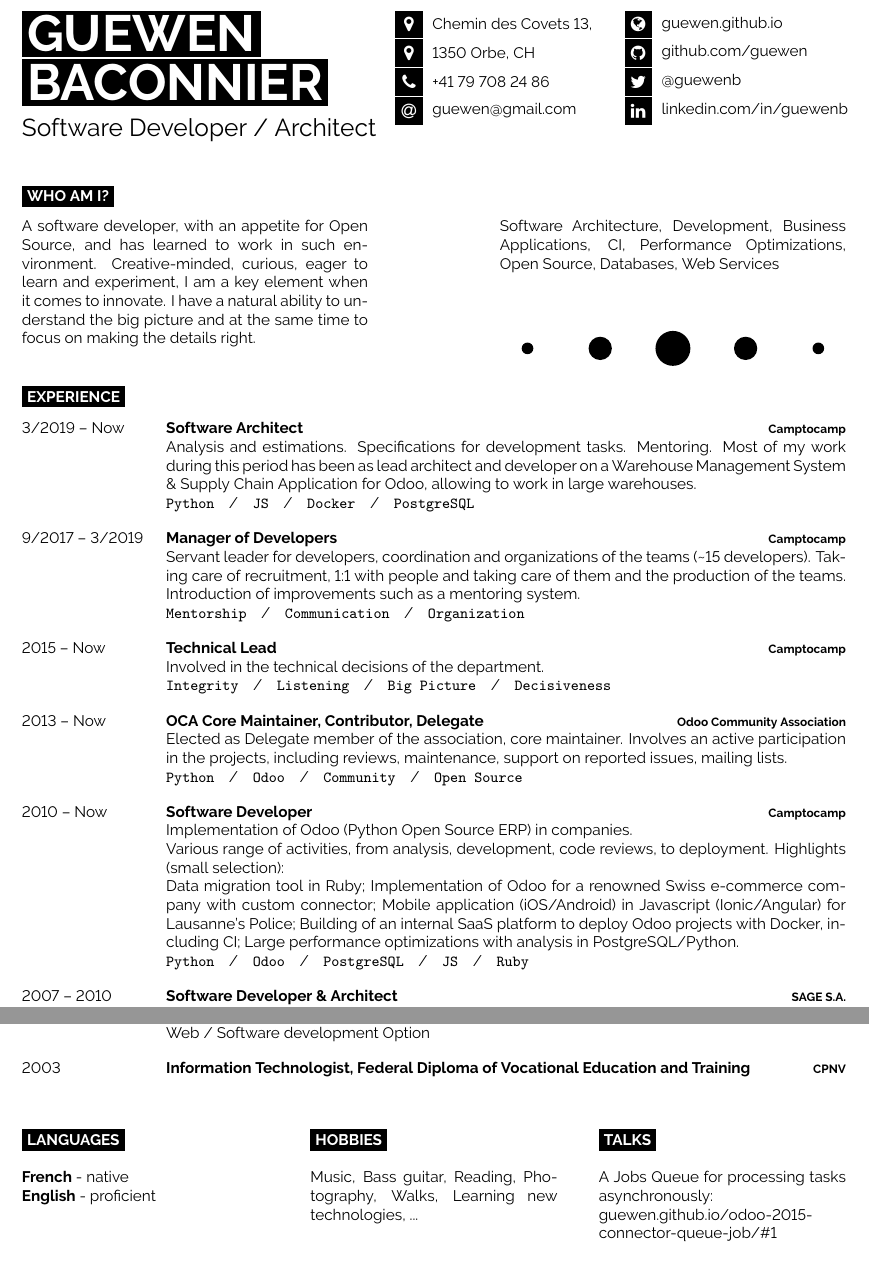
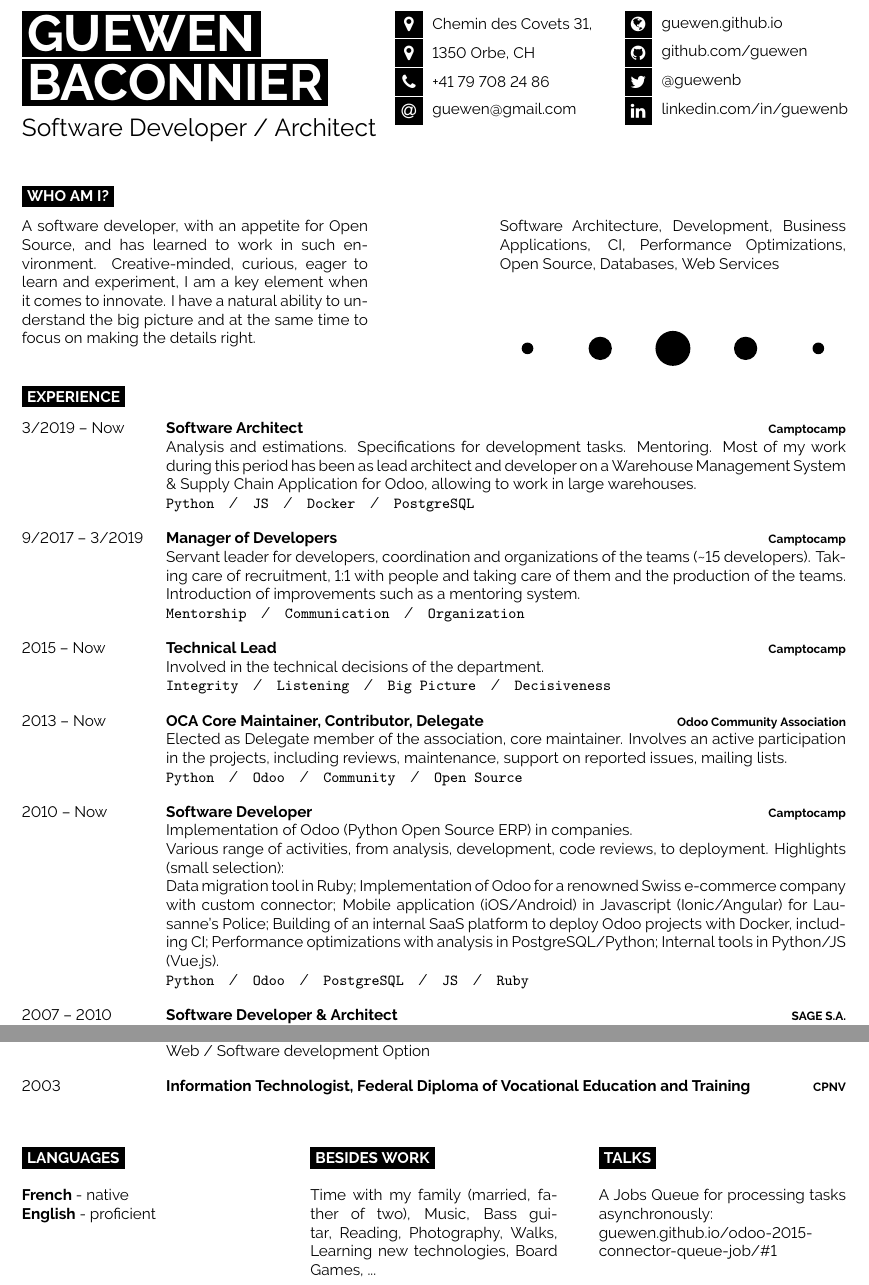
Before and after one commit to guewen/resume, a LaTeX document (GuewenBaconnier_en.tex): two parts of pages 1 and 2 of 2, joined at a grey line, cut so that both start at the same text. Compiled offline with XeLaTeX.

Commit message:
Fix address and add details

```diff
--- a/GuewenBaconnier_en.tex
+++ b/GuewenBaconnier_en.tex
@@ -49,7 +50,7 @@
 
 	% The first parameter is the FontAwesome icon name, the second is the box size and the third is the text
 	% Other icons can be found by referring to fontawesome.pdf (supplied with the template) and using the word after \fa in the command for the icon you want
-	\icon{MapMarker}{10}{Chemin des Covets 13,} \\
+	\icon{MapMarker}{10}{Chemin des Covets 31,} \\
   % \adjustbox{padding*=22 0 0 0}{1350 Orbe, CH} \\
   \icon{MapMarker}{10}{1350 Orbe, CH} \\
 	\icon{Phone}{10}{+41 79 708 24 86}\\
@@ -147,7 +148,8 @@
       e-commerce company with custom connector; Mobile application (iOS/Android)
       in Javascript (Ionic/Angular) for Lausanne's Police; Building of an
       internal SaaS platform to deploy Odoo projects with Docker, including CI;
-      Large performance optimizations with analysis in PostgreSQL/Python. \\
+      Performance optimizations with analysis in PostgreSQL/Python;
+      Internal tools in Python/JS (Vue.js). \\
       \texttt{Python}\slashsep\texttt{Odoo}\slashsep\texttt{PostgreSQL}\slashsep\texttt{JS}\slashsep\texttt{Ruby}}
 	\entry
 		{2007 -- 2010}
@@ -273,9 +275,10 @@ services that I authored (Magento, Jira) or other contributors authored
 \begin{minipage}[t]{0.3\textwidth}
 	\vspace{-\baselineskip} % Required for vertically aligning minipages
 
-	\cvsect{Hobbies}
+	\cvsect{Besides work}
 
-  Music, Bass guitar, Reading, Photography, Walks, Learning new technologies, ...
+  Time with my family (married, father of two), Music, Bass guitar, Reading,
+  Photography, Walks, Learning new technologies, Board Games, ...
 \end{minipage}
 \hfill
 \begin{minipage}[t]{0.3\textwidth}
```
Also changed, not shown: GuewenBaconnier_en.tex (1 more changed lines).
